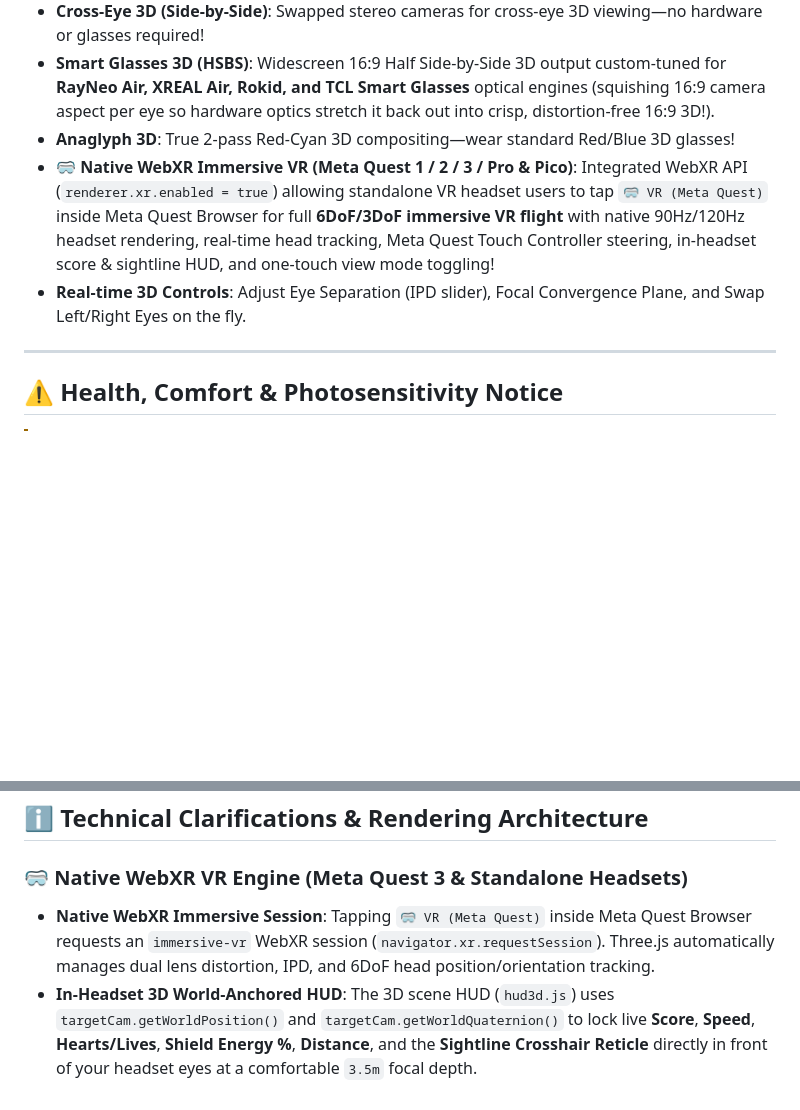
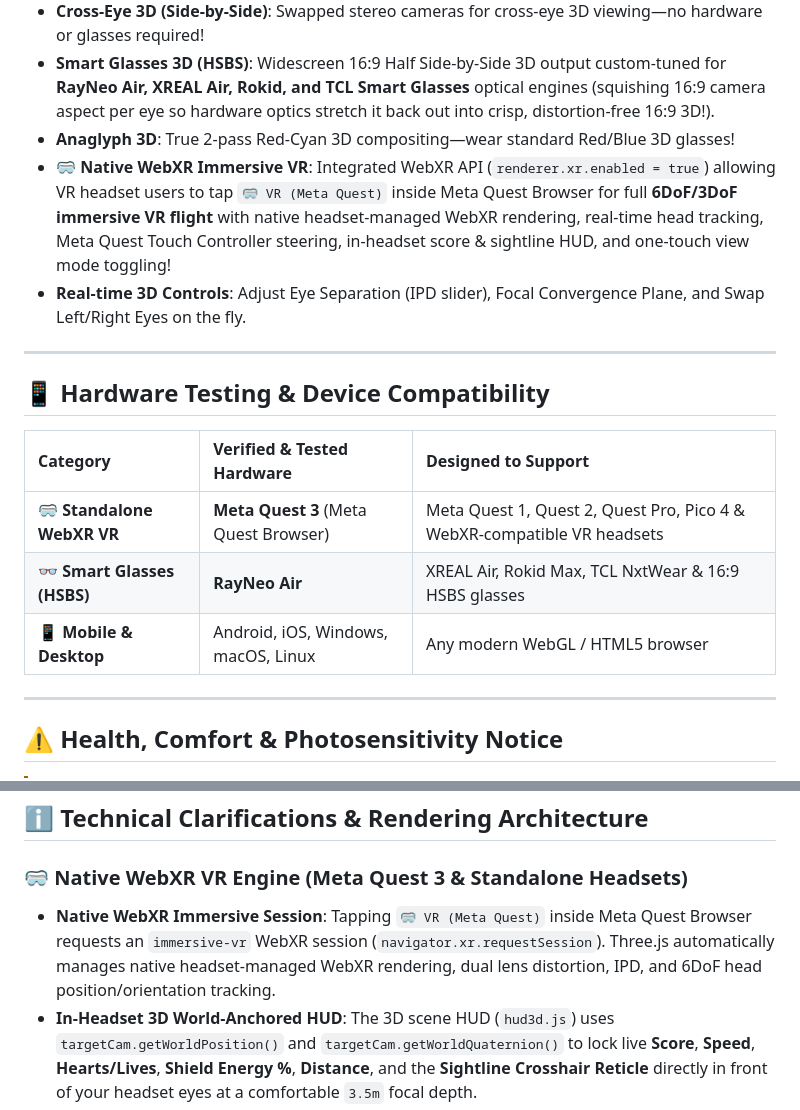
Before and after one commit to SRathinaGiri/3DTunnelRush, a Markdown page: README.md, 2 parts joined by grey strips. GitHub-like rendering; blank space fills up the shorter version.

Commit message:
docs: refine WebXR rendering phrasing and add Hardware Testing matrix to README.md

```diff
--- a/README.md
+++ b/README.md
@@ -39,8 +39,18 @@ An immersive, high-speed 3D stereoscopic tunnel rush Progressive Web App (PWA) b
 - **Cross-Eye 3D (Side-by-Side)**: Swapped stereo cameras for cross-eye 3D viewing—no hardware or glasses required!
 - **Smart Glasses 3D (HSBS)**: Widescreen 16:9 Half Side-by-Side 3D output custom-tuned for **RayNeo Air, XREAL Air, Rokid, and TCL Smart Glasses** optical engines (squishing 16:9 camera aspect per eye so hardware optics stretch it back out into crisp, distortion-free 16:9 3D!).
 - **Anaglyph 3D**: True 2-pass Red-Cyan 3D compositing—wear standard Red/Blue 3D glasses!
-- **🥽 Native WebXR Immersive VR (Meta Quest 1 / 2 / 3 / Pro & Pico)**: Integrated WebXR API (`renderer.xr.enabled = true`) allowing standalone VR headset users to tap `🥽 VR (Meta Quest)` inside Meta Quest Browser for full **6DoF/3DoF immersive VR flight** with native 90Hz/120Hz headset rendering, real-time head tracking, Meta Quest Touch Controller steering, in-headset score & sightline HUD, and one-touch view mode toggling!
+- **🥽 Native WebXR Immersive VR**: Integrated WebXR API (`renderer.xr.enabled = true`) allowing VR headset users to tap `🥽 VR (Meta Quest)` inside Meta Quest Browser for full **6DoF/3DoF immersive VR flight** with native headset-managed WebXR rendering, real-time head tracking, Meta Quest Touch Controller steering, in-headset score & sightline HUD, and one-touch view mode toggling!
 - **Real-time 3D Controls**: Adjust Eye Separation (IPD slider), Focal Convergence Plane, and Swap Left/Right Eyes on the fly.
+
+---
+
+## 📱 Hardware Testing & Device Compatibility
+
+| Category | Verified & Tested Hardware | Designed to Support |
+| :--- | :--- | :--- |
+| **🥽 Standalone WebXR VR** | **Meta Quest 3** (Meta Quest Browser) | Meta Quest 1, Quest 2, Quest Pro, Pico 4 & WebXR-compatible VR headsets |
+| **👓 Smart Glasses (HSBS)** | **RayNeo Air** | XREAL Air, Rokid Max, TCL NxtWear & 16:9 HSBS glasses |
+| **📱 Mobile & Desktop** | Android, iOS, Windows, macOS, Linux | Any modern WebGL / HTML5 browser |
 
 ---
 
@@ -56,7 +66,7 @@ An immersive, high-speed 3D stereoscopic tunnel rush Progressive Web App (PWA) b
 ## ℹ️ Technical Clarifications & Rendering Architecture
 
 ### 🥽 Native WebXR VR Engine (Meta Quest 3 & Standalone Headsets)
-- **Native WebXR Immersive Session**: Tapping `🥽 VR (Meta Quest)` inside Meta Quest Browser requests an `immersive-vr` WebXR session (`navigator.xr.requestSession`). Three.js automatically manages dual lens distortion, IPD, and 6DoF head position/orientation tracking.
+- **Native WebXR Immersive Session**: Tapping `🥽 VR (Meta Quest)` inside Meta Quest Browser requests an `immersive-vr` WebXR session (`navigator.xr.requestSession`). Three.js automatically manages native headset-managed WebXR rendering, dual lens distortion, IPD, and 6DoF head position/orientation tracking.
 - **In-Headset 3D World-Anchored HUD**: The 3D scene HUD (`hud3d.js`) uses `targetCam.getWorldPosition()` and `targetCam.getWorldQuaternion()` to lock live **Score**, **Speed**, **Hearts/Lives**, **Shield Energy %**, **Distance**, and the **Sightline Crosshair Reticle** directly in front of your headset eyes at a comfortable `3.5m` focal depth.
 - **Meta Quest Touch Controller Integration**:
   - **Thumbstick & Triggers**: Full 4-way analog steering with deadzone filtering and instant release detection.
```
